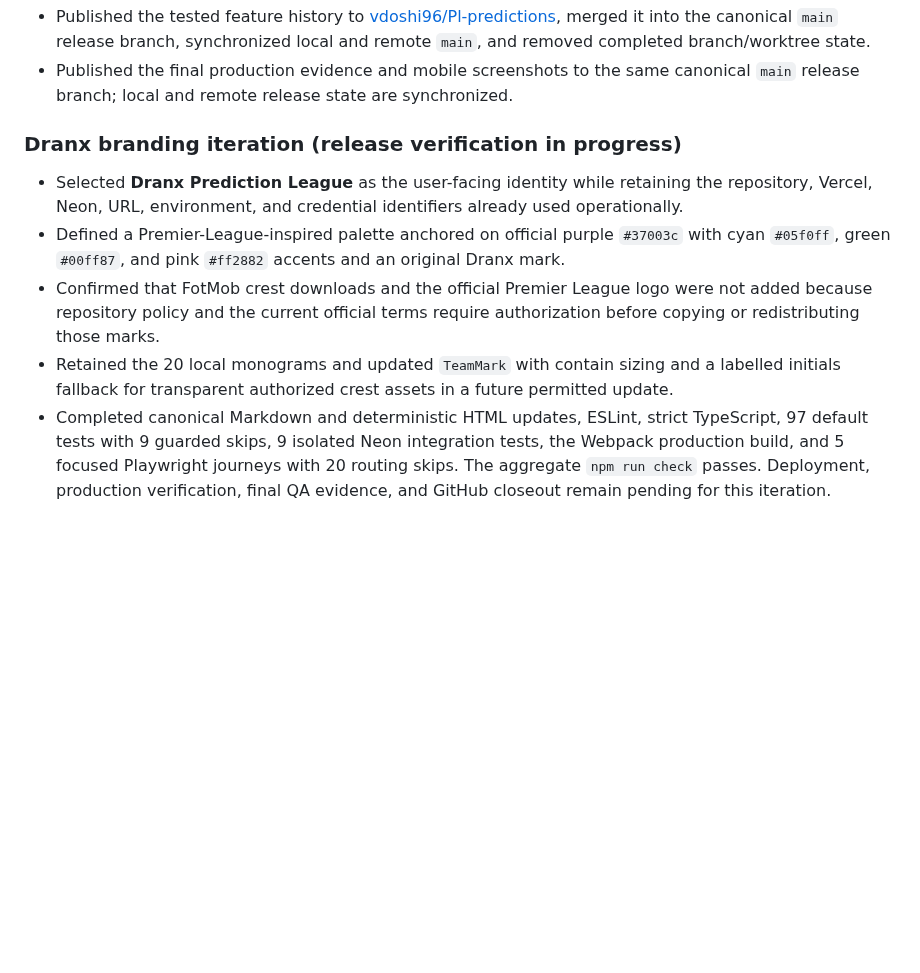
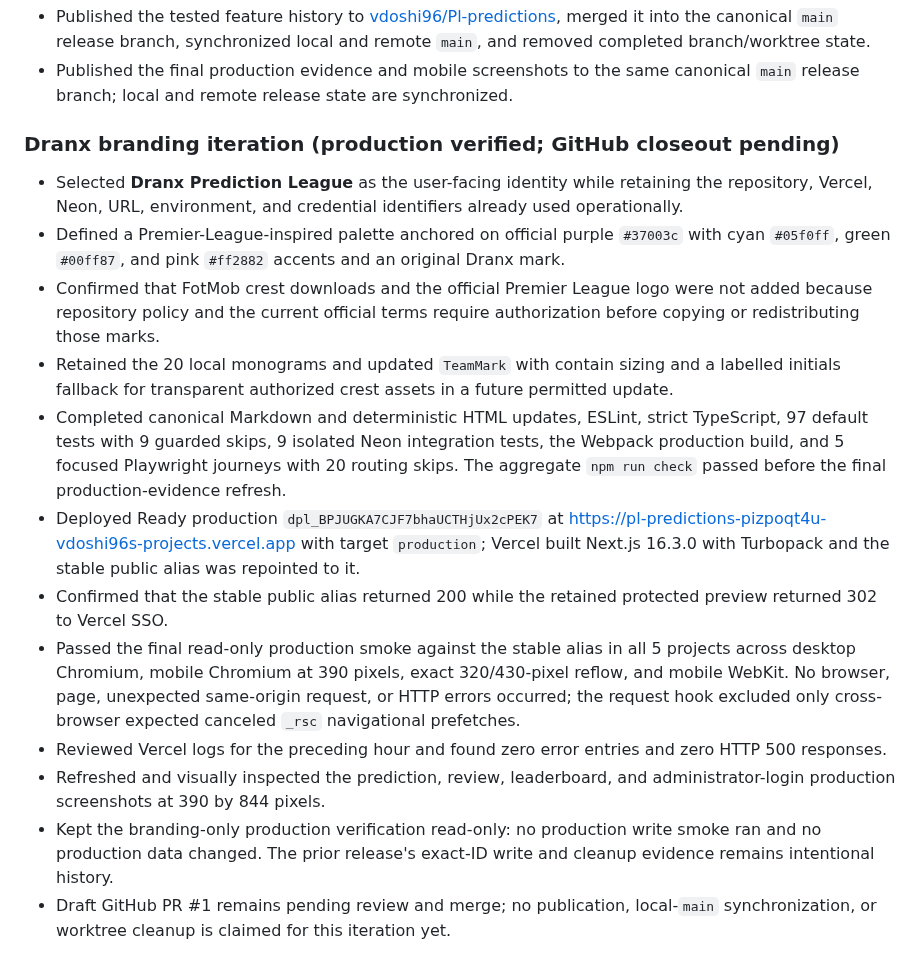
Before and after one commit to vdoshi96/Pl-predictions, a Markdown page: docs/context/LOG.md, the part around the change. Rendered like a GitHub page; blank space fills up the shorter version.

Commit message:
Verify Dranx production release

```diff
--- a/docs/context/LOG.md
+++ b/docs/context/LOG.md
@@ -51,10 +51,17 @@
 - Published the tested feature history to [vdoshi96/Pl-predictions](https://github.com/vdoshi96/Pl-predictions), merged it into the canonical `main` release branch, synchronized local and remote `main`, and removed completed branch/worktree state.
 - Published the final production evidence and mobile screenshots to the same canonical `main` release branch; local and remote release state are synchronized.
 
-### Dranx branding iteration (release verification in progress)
+### Dranx branding iteration (production verified; GitHub closeout pending)
 
 - Selected **Dranx Prediction League** as the user-facing identity while retaining the repository, Vercel, Neon, URL, environment, and credential identifiers already used operationally.
 - Defined a Premier-League-inspired palette anchored on official purple `#37003c` with cyan `#05f0ff`, green `#00ff87`, and pink `#ff2882` accents and an original Dranx mark.
 - Confirmed that FotMob crest downloads and the official Premier League logo were not added because repository policy and the current official terms require authorization before copying or redistributing those marks.
 - Retained the 20 local monograms and updated `TeamMark` with contain sizing and a labelled initials fallback for transparent authorized crest assets in a future permitted update.
-- Completed canonical Markdown and deterministic HTML updates, ESLint, strict TypeScript, 97 default tests with 9 guarded skips, 9 isolated Neon integration tests, the Webpack production build, and 5 focused Playwright journeys with 20 routing skips. The aggregate `npm run check` passes. Deployment, production verification, final QA evidence, and GitHub closeout remain pending for this iteration.
+- Completed canonical Markdown and deterministic HTML updates, ESLint, strict TypeScript, 97 default tests with 9 guarded skips, 9 isolated Neon integration tests, the Webpack production build, and 5 focused Playwright journeys with 20 routing skips. The aggregate `npm run check` passed before the final production-evidence refresh.
+- Deployed Ready production `dpl_BPJUGKA7CJF7bhaUCTHjUx2cPEK7` at [https://pl-predictions-pizpoqt4u-vdoshi96s-projects.vercel.app](https://pl-predictions-pizpoqt4u-vdoshi96s-projects.vercel.app) with target `production`; Vercel built Next.js 16.3.0 with Turbopack and the stable public alias was repointed to it.
+- Confirmed that the stable public alias returned 200 while the retained protected preview returned 302 to Vercel SSO.
+- Passed the final read-only production smoke against the stable alias in all 5 projects across desktop Chromium, mobile Chromium at 390 pixels, exact 320/430-pixel reflow, and mobile WebKit. No browser, page, unexpected same-origin request, or HTTP errors occurred; the request hook excluded only cross-browser expected canceled `_rsc` navigational prefetches.
+- Reviewed Vercel logs for the preceding hour and found zero error entries and zero HTTP 500 responses.
+- Refreshed and visually inspected the prediction, review, leaderboard, and administrator-login production screenshots at 390 by 844 pixels.
+- Kept the branding-only production verification read-only: no production write smoke ran and no production data changed. The prior release's exact-ID write and cleanup evidence remains intentional history.
+- Draft GitHub PR #1 remains pending review and merge; no publication, local-`main` synchronization, or worktree cleanup is claimed for this iteration yet.
```
Also changed, not shown: docs/QA.md (+16 -14 lines), docs/context/STATUS.md (+9 -8 lines), docs/assets/qa/admin-login-mobile.png, docs/assets/qa/leaderboard-mobile.png, docs/assets/qa/prediction-mobile.png, docs/assets/qa/review-mobile.png, 4 other files.
